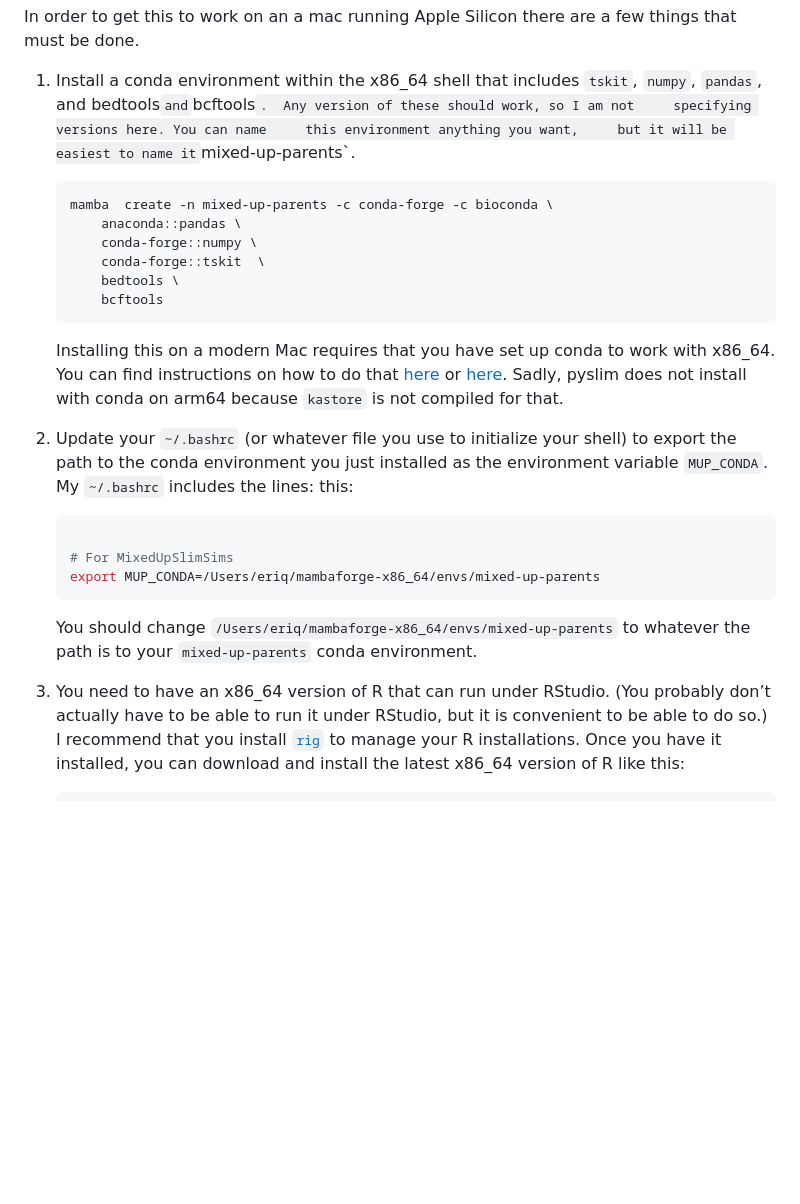
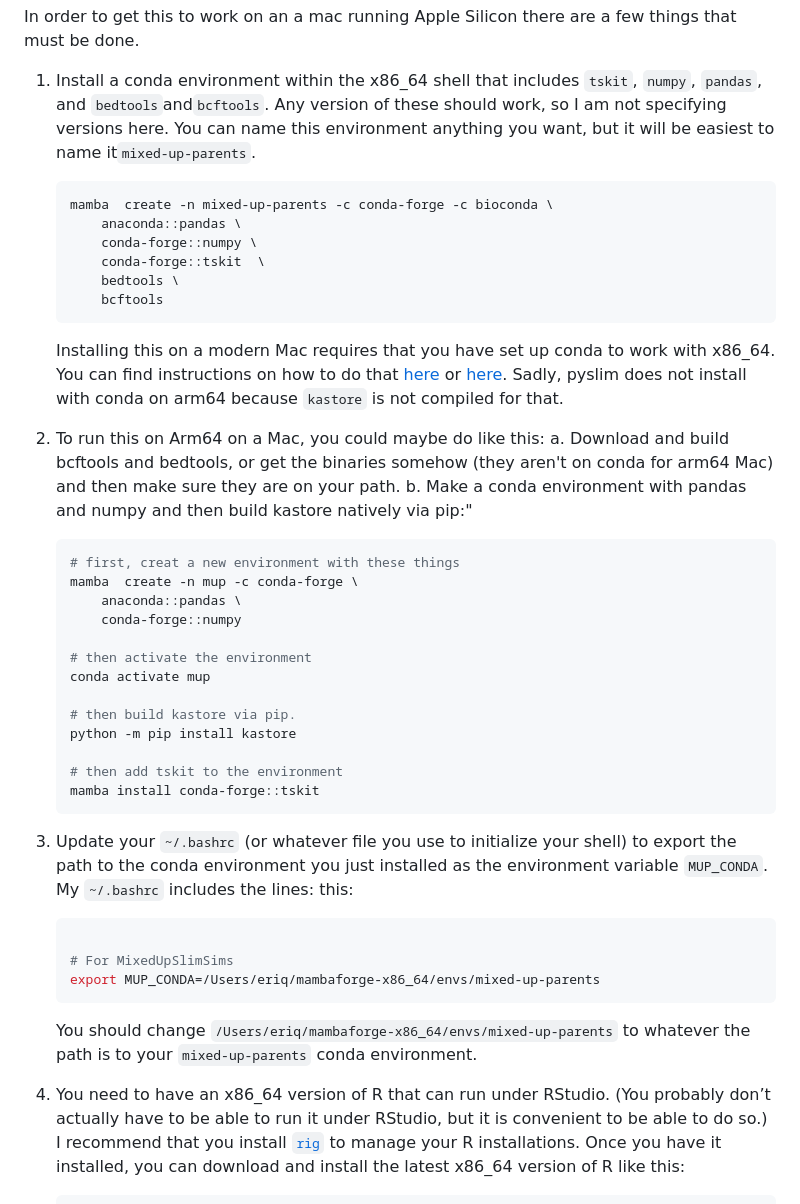
Before and after one commit to eriqande/MixedUpSlimSims, a Markdown page: README.md, the part around the change. GitHub-like rendering; blank space fills up the shorter version.

````diff
--- a/README.md
+++ b/README.md
@@ -31,7 +31,7 @@ a few things that must be done.
 
 1.  Install a conda environment within the x86_64 shell that includes
     `tskit`, `numpy`, `pandas`, and
-    bedtools`and`bcftools`.  Any version of these should work, so I am not     specifying versions here. You can name     this environment anything you want,     but it will be easiest to name it`mixed-up-parents\`.
+    `bedtools`and`bcftools`.  Any version of these should work, so I am not     specifying versions here. You can name     this environment anything you want,     but it will be easiest to name it`mixed-up-parents`.
 
     ``` sh
     mamba  create -n mixed-up-parents -c conda-forge -c bioconda \
@@ -50,7 +50,27 @@ a few things that must be done.
     Sadly, pyslim does not install with conda on arm64 because `kastore`
     is not compiled for that.
 
-2.  Update your `~/.bashrc` (or whatever file you use to initialize your
+2.  To run this on Arm64 on a Mac, you could maybe do like this:
+    a.  Download and build bcftools and bedtools, or get the binaries somehow (they aren't on conda for arm64 Mac)
+        and then make sure they are on your path.
+    b. Make a conda environment with pandas and numpy and then build kastore natively via pip:"
+    ``` sh
+    # first, creat a new environment with these things
+    mamba  create -n mup -c conda-forge \
+        anaconda::pandas \
+        conda-forge::numpy
+
+    # then activate the environment
+    conda activate mup
+
+    # then build kastore via pip.
+    python -m pip install kastore
+
+    # then add tskit to the environment
+    mamba install conda-forge::tskit
+    ```
+
+4.  Update your `~/.bashrc` (or whatever file you use to initialize your
     shell) to export the path to the conda environment you just
     installed as the environment variable `MUP_CONDA`. My `~/.bashrc`
     includes the lines: this:
@@ -65,7 +85,7 @@ a few things that must be done.
     `/Users/eriq/mambaforge-x86_64/envs/mixed-up-parents` to whatever
     the path is to your `mixed-up-parents` conda environment.
 
-3.  You need to have an x86_64 version of R that can run under RStudio.
+5.  You need to have an x86_64 version of R that can run under RStudio.
     (You probably don’t actually have to be able to run it under
     RStudio, but it is convenient to be able to do so.) I recommend that
     you install [`rig`](https://github.com/r-lib/rig) to manage your R
````
